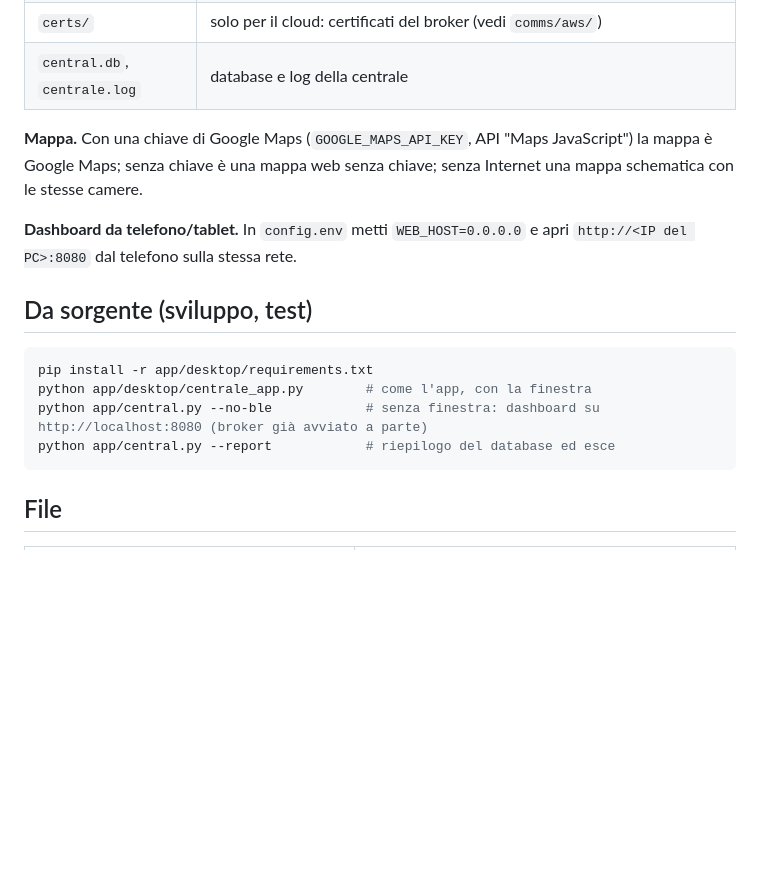
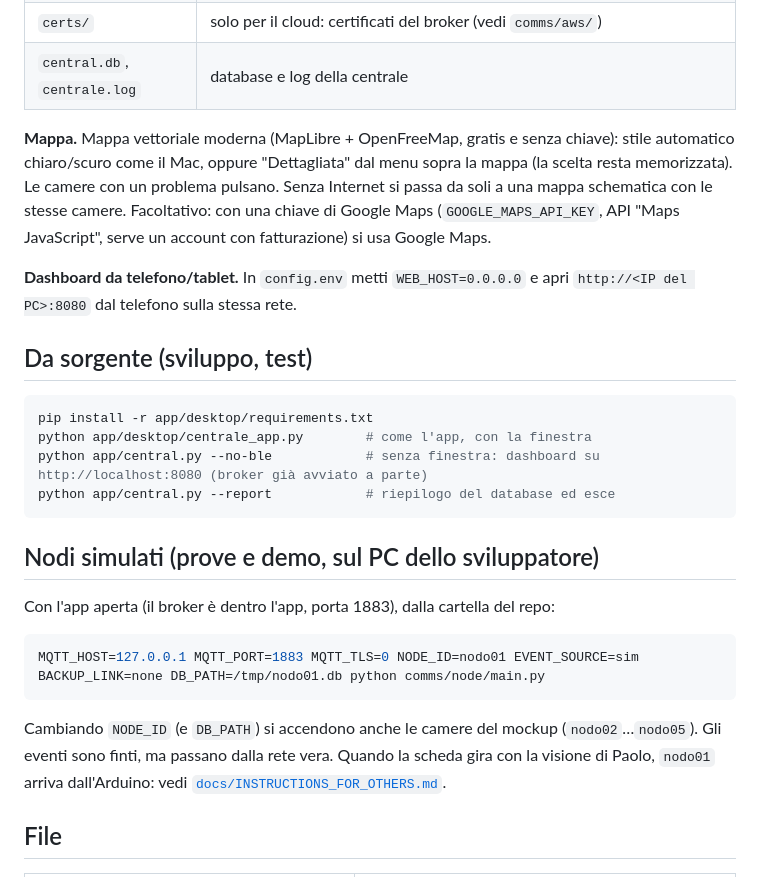
Before and after one commit to Paolo410/HackTurin-mdgb, a Markdown page: app/README.md, the part around the change. Drawn GitHub-style; blank space fills up the shorter version.

Commit message:
docs(app): mappa nuova e nodi simulati nel README
Co-Authored-By: Claude Opus 5.5 <noreply@anthropic.com>

````diff
--- a/app/README.md
+++ b/app/README.md
@@ -62,8 +62,10 @@ Pulsanti **Configurazione** e **Cartella** in alto nella finestra. La cartella
 | `certs/` | solo per il cloud: certificati del broker (vedi `comms/aws/`) |
 | `central.db`, `centrale.log` | database e log della centrale |
 
-**Mappa.** Con una chiave di Google Maps (`GOOGLE_MAPS_API_KEY`, API "Maps JavaScript") la mappa è Google Maps; senza
-chiave è una mappa web senza chiave; senza Internet una mappa schematica con le stesse camere.
+**Mappa.** Mappa vettoriale moderna (MapLibre + OpenFreeMap, gratis e senza chiave): stile automatico chiaro/scuro
+come il Mac, oppure "Dettagliata" dal menu sopra la mappa (la scelta resta memorizzata). Le camere con un problema
+pulsano. Senza Internet si passa da soli a una mappa schematica con le stesse camere. Facoltativo: con una chiave di
+Google Maps (`GOOGLE_MAPS_API_KEY`, API "Maps JavaScript", serve un account con fatturazione) si usa Google Maps.
 
 **Dashboard da telefono/tablet.** In `config.env` metti `WEB_HOST=0.0.0.0` e apri `http://<IP del PC>:8080` dal telefono
 sulla stessa rete.
@@ -76,6 +78,18 @@ python app/desktop/centrale_app.py        # come l'app, con la finestra
 python app/central.py --no-ble            # senza finestra: dashboard su http://localhost:8080 (broker già avviato a parte)
 python app/central.py --report            # riepilogo del database ed esce
 ```
+
+## Nodi simulati (prove e demo, sul PC dello sviluppatore)
+
+Con l'app aperta (il broker è dentro l'app, porta 1883), dalla cartella del repo:
+
+```bash
+MQTT_HOST=127.0.0.1 MQTT_PORT=1883 MQTT_TLS=0 NODE_ID=nodo01 EVENT_SOURCE=sim BACKUP_LINK=none DB_PATH=/tmp/nodo01.db python comms/node/main.py
+```
+
+Cambiando `NODE_ID` (e `DB_PATH`) si accendono anche le camere del mockup (`nodo02`…`nodo05`). Gli eventi sono finti,
+ma passano dalla rete vera. Quando la scheda gira con la visione di Paolo, `nodo01` arriva dall'Arduino: vedi
+[`docs/INSTRUCTIONS_FOR_OTHERS.md`](../docs/INSTRUCTIONS_FOR_OTHERS.md#8-dal-nodo-simulato-a-quello-vero).
 
 ## File
 
````
